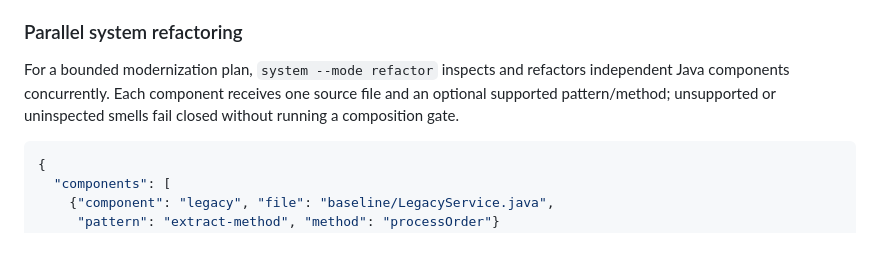
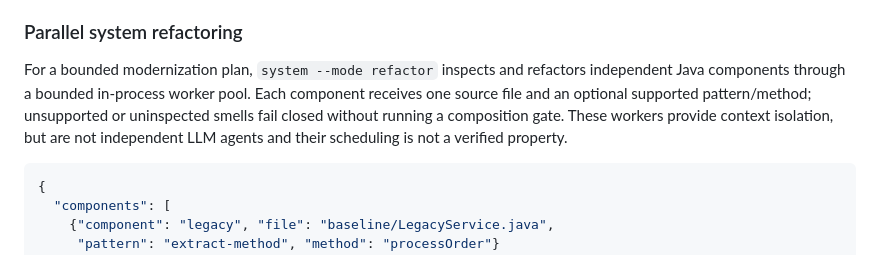
Before and after one commit to sheelmorjaria/formalspecgen, a Markdown page: README.md, the part around the change. GitHub-like rendering.

Commit message:
docs: clarify parallel refactoring assurance scope

````diff
--- a/README.md
+++ b/README.md
@@ -875,8 +875,10 @@ profile.
 ### Parallel system refactoring
 
 For a bounded modernization plan, `system --mode refactor` inspects and refactors independent
-Java components concurrently. Each component receives one source file and an optional supported
-pattern/method; unsupported or uninspected smells fail closed without running a composition gate.
+Java components through a bounded in-process worker pool. Each component receives one source file
+and an optional supported pattern/method; unsupported or uninspected smells fail closed without
+running a composition gate. These workers provide context isolation, but are not independent
+LLM agents and their scheduling is not a verified property.
 
 ```json
 {
````
